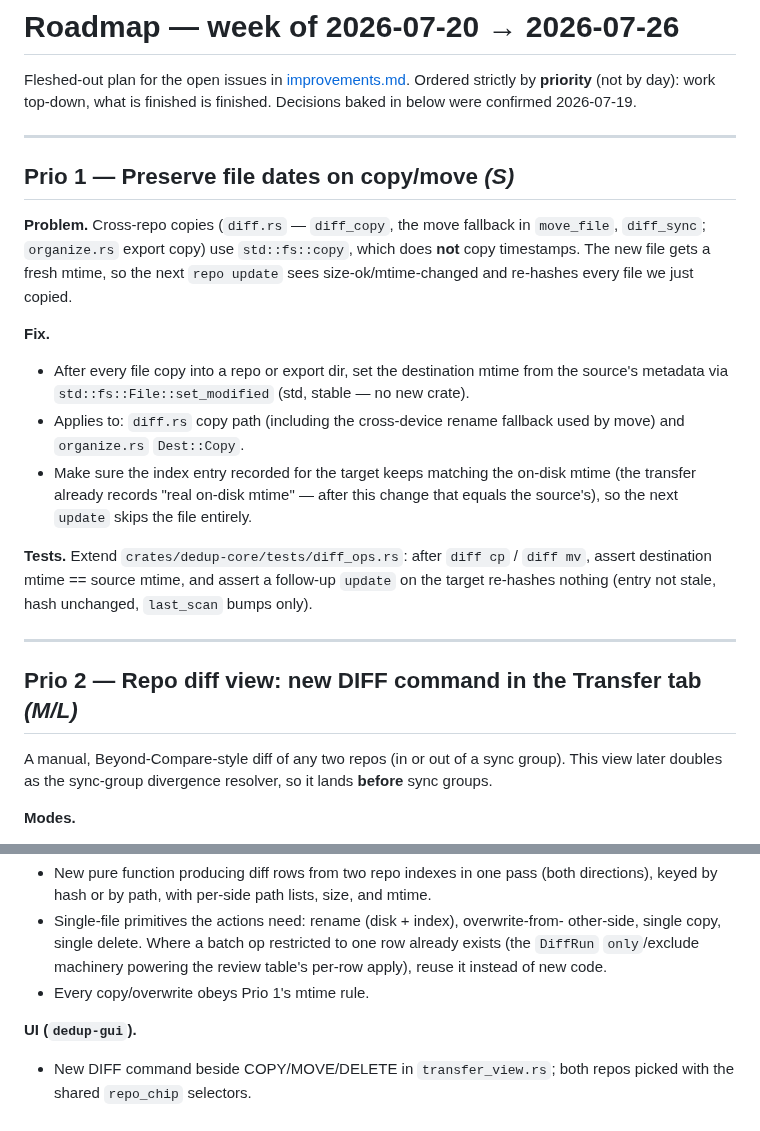
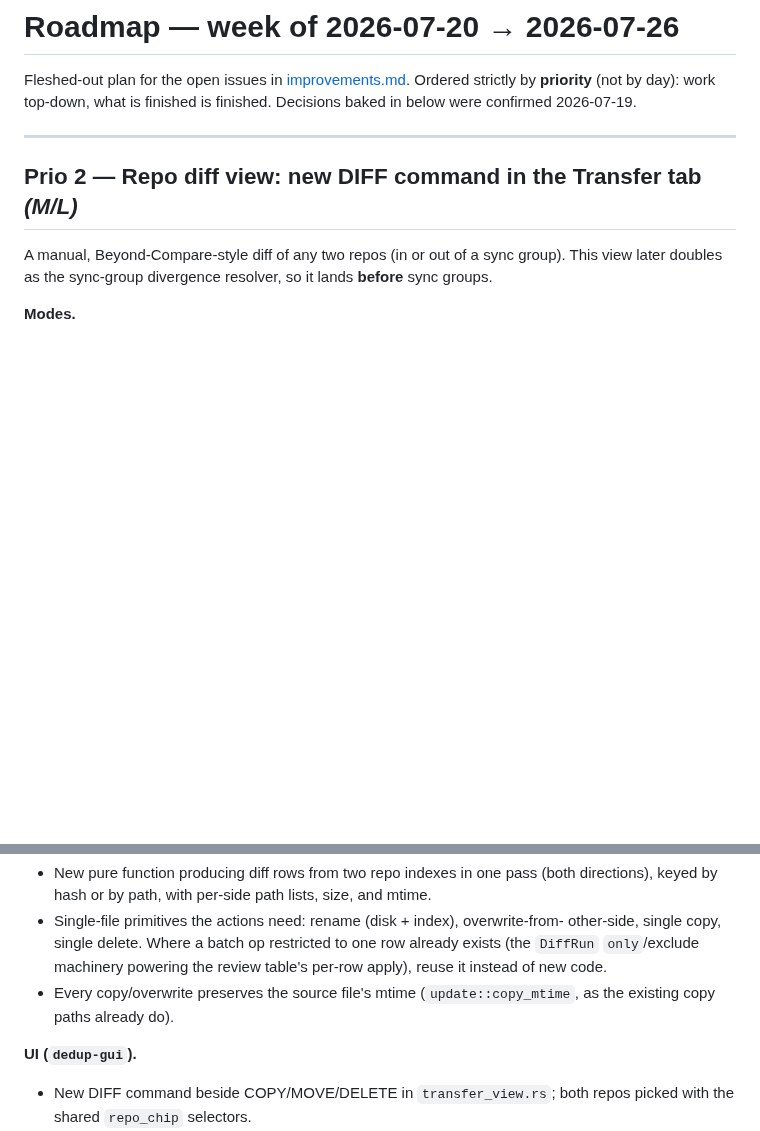
Before and after one commit to paxel/dedup-rs, a Markdown page: ai/roadmap.md, 2 parts joined by grey strips. Drawn GitHub-style; blank space fills up the shorter version.

```diff
--- a/ai/roadmap.md
+++ b/ai/roadmap.md
@@ -3,28 +3,6 @@
 Fleshed-out plan for the open issues in [improvements.md](improvements.md). Ordered
 strictly by **priority** (not by day): work top-down, what is finished is finished.
 Decisions baked in below were confirmed 2026-07-19.
-
----
-
-## Prio 1 — Preserve file dates on copy/move  *(S)*
-
-**Problem.** Cross-repo copies (`diff.rs` — `diff_copy`, the move fallback in
-`move_file`, `diff_sync`; `organize.rs` export copy) use `std::fs::copy`, which does
-**not** copy timestamps. The new file gets a fresh mtime, so the next `repo update`
-sees size-ok/mtime-changed and re-hashes every file we just copied.
-
-**Fix.**
-- After every file copy into a repo or export dir, set the destination mtime from the
-  source's metadata via `std::fs::File::set_modified` (std, stable — no new crate).
-- Applies to: `diff.rs` copy path (including the cross-device rename fallback used by
-  move) and `organize.rs` `Dest::Copy`.
-- Make sure the index entry recorded for the target keeps matching the on-disk mtime
-  (the transfer already records "real on-disk mtime" — after this change that equals
-  the source's), so the next `update` skips the file entirely.
-
-**Tests.** Extend `crates/dedup-core/tests/diff_ops.rs`: after `diff cp` / `diff mv`,
-assert destination mtime == source mtime, and assert a follow-up `update` on the
-target re-hashes nothing (entry not stale, hash unchanged, `last_scan` bumps only).
 
 ---
 
@@ -65,7 +43,8 @@ its buttons adapt after every action until the row reaches the plain 1:1 state:
   other-side, single copy, single delete. Where a batch op restricted to one row
   already exists (the `DiffRun` `only`/exclude machinery powering the review table's
   per-row apply), reuse it instead of new code.
-- Every copy/overwrite obeys Prio 1's mtime rule.
+- Every copy/overwrite preserves the source file's mtime
+  (`update::copy_mtime`, as the existing copy paths already do).
 
 **UI (`dedup-gui`).**
 - New DIFF command beside COPY/MOVE/DELETE in `transfer_view.rs`; both repos picked
```
Also changed, not shown: CHANGELOG.md (+3 -3 lines), ai/improvements.md (+0 -1 lines), docs/screenshots/transfer_sync.png, 6 other files.
